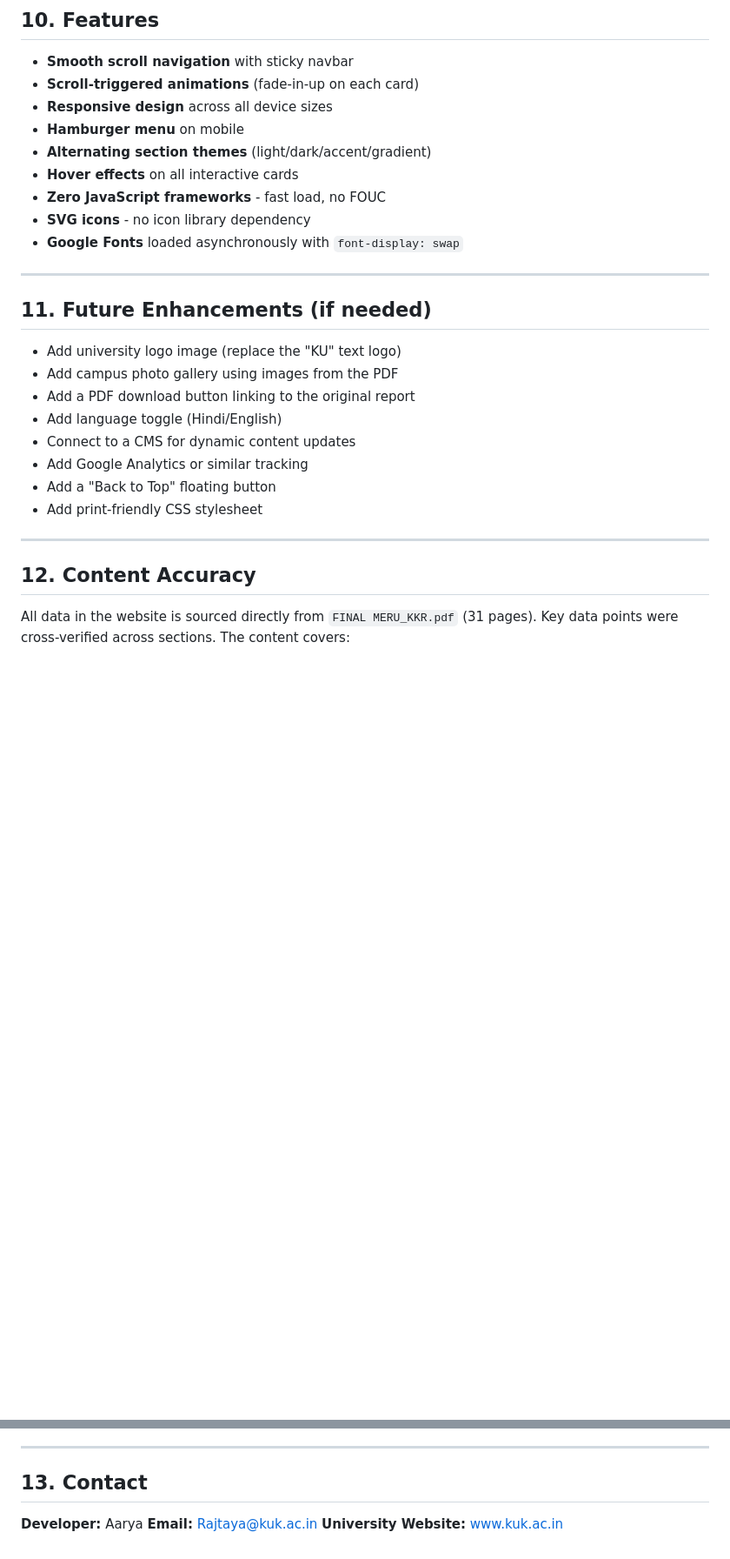
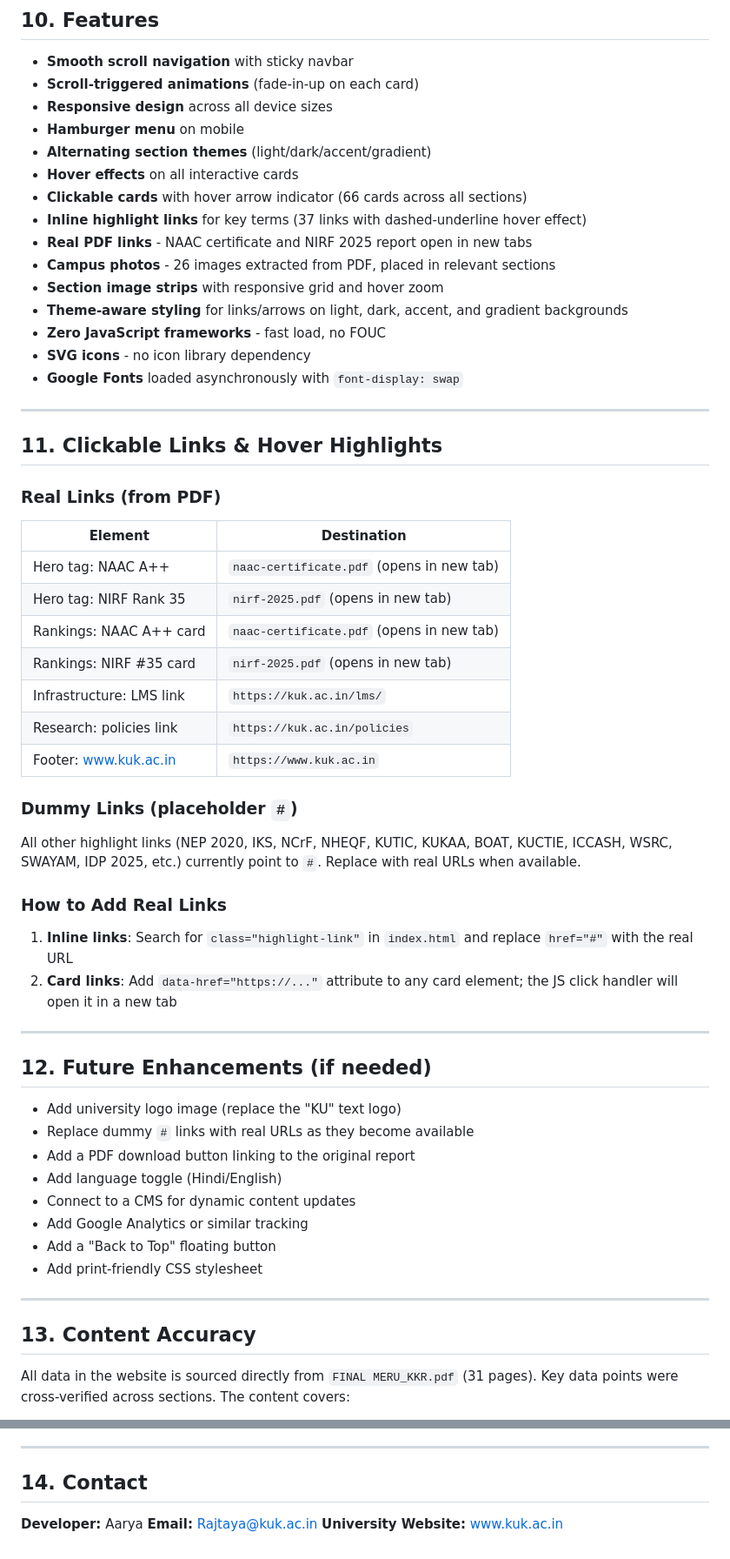
Before and after one commit to Rajtaya/kuk-meru-website, a Markdown page: HANDOFF.md, 2 parts joined by grey strips. Shown at 87% size. GitHub-like rendering; blank space fills up the shorter version.

```diff
--- a/HANDOFF.md
+++ b/HANDOFF.md
@@ -201,16 +230,47 @@ Uses CSS Grid, Flexbox, `backdrop-filter`, CSS custom properties, `IntersectionO
 - **Hamburger menu** on mobile
 - **Alternating section themes** (light/dark/accent/gradient)
 - **Hover effects** on all interactive cards
+- **Clickable cards** with hover arrow indicator (66 cards across all sections)
+- **Inline highlight links** for key terms (37 links with dashed-underline hover effect)
+- **Real PDF links** - NAAC certificate and NIRF 2025 report open in new tabs
+- **Campus photos** - 26 images extracted from PDF, placed in relevant sections
+- **Section image strips** with responsive grid and hover zoom
+- **Theme-aware styling** for links/arrows on light, dark, accent, and gradient backgrounds
 - **Zero JavaScript frameworks** - fast load, no FOUC
 - **SVG icons** - no icon library dependency
 - **Google Fonts** loaded asynchronously with `font-display: swap`
 
 ---
 
-## 11. Future Enhancements (if needed)
+## 11. Clickable Links & Hover Highlights
+
+### Real Links (from PDF)
+
+| Element                        | Destination                                |
+|-------------------------------|--------------------------------------------|
+| Hero tag: NAAC A++            | `naac-certificate.pdf` (opens in new tab)  |
+| Hero tag: NIRF Rank 35       | `nirf-2025.pdf` (opens in new tab)         |
+| Rankings: NAAC A++ card       | `naac-certificate.pdf` (opens in new tab)  |
+| Rankings: NIRF #35 card       | `nirf-2025.pdf` (opens in new tab)         |
+| Infrastructure: LMS link      | `https://kuk.ac.in/lms/`                   |
+| Research: policies link        | `https://kuk.ac.in/policies`               |
+| Footer: www.kuk.ac.in         | `https://www.kuk.ac.in`                    |
+
+### Dummy Links (placeholder `#`)
+
+All other highlight links (NEP 2020, IKS, NCrF, NHEQF, KUTIC, KUKAA, BOAT, KUCTIE, ICCASH, WSRC, SWAYAM, IDP 2025, etc.) currently point to `#`. Replace with real URLs when available.
+
+### How to Add Real Links
+
+1. **Inline links**: Search for `class="highlight-link"` in `index.html` and replace `href="#"` with the real URL
+2. **Card links**: Add `data-href="https://..."` attribute to any card element; the JS click handler will open it in a new tab
+
+---
+
+## 12. Future Enhancements (if needed)
 
 - Add university logo image (replace the "KU" text logo)
-- Add campus photo gallery using images from the PDF
+- Replace dummy `#` links with real URLs as they become available
 - Add a PDF download button linking to the original report
 - Add language toggle (Hindi/English)
 - Connect to a CMS for dynamic content updates
@@ -220,7 +280,7 @@ Uses CSS Grid, Flexbox, `backdrop-filter`, CSS custom properties, `IntersectionO
 
 ---
 
-## 12. Content Accuracy
+## 13. Content Accuracy
 
 All data in the website is sourced directly from `FINAL MERU_KKR.pdf` (31 pages). Key data points were cross-verified across sections. The content covers:
 
@@ -240,7 +300,7 @@ All data in the website is sourced directly from `FINAL MERU_KKR.pdf` (31 pages)
 
 ---
 
-## 13. Contact
+## 14. Contact
 
 **Developer:** Aarya
 **Email:** Rajtaya@kuk.ac.in
```
Also changed, not shown: other parts of HANDOFF.md (+36 -7 lines).
